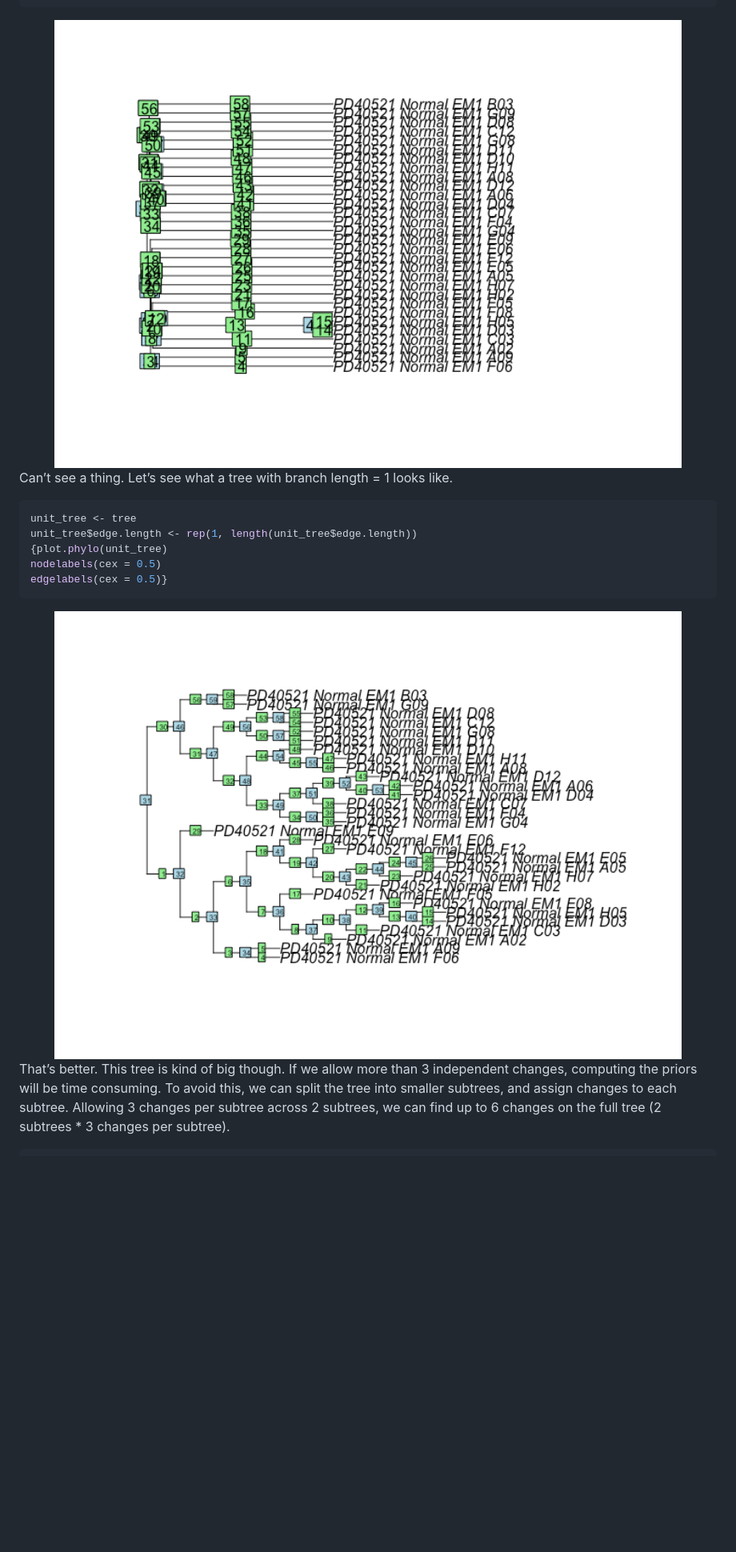
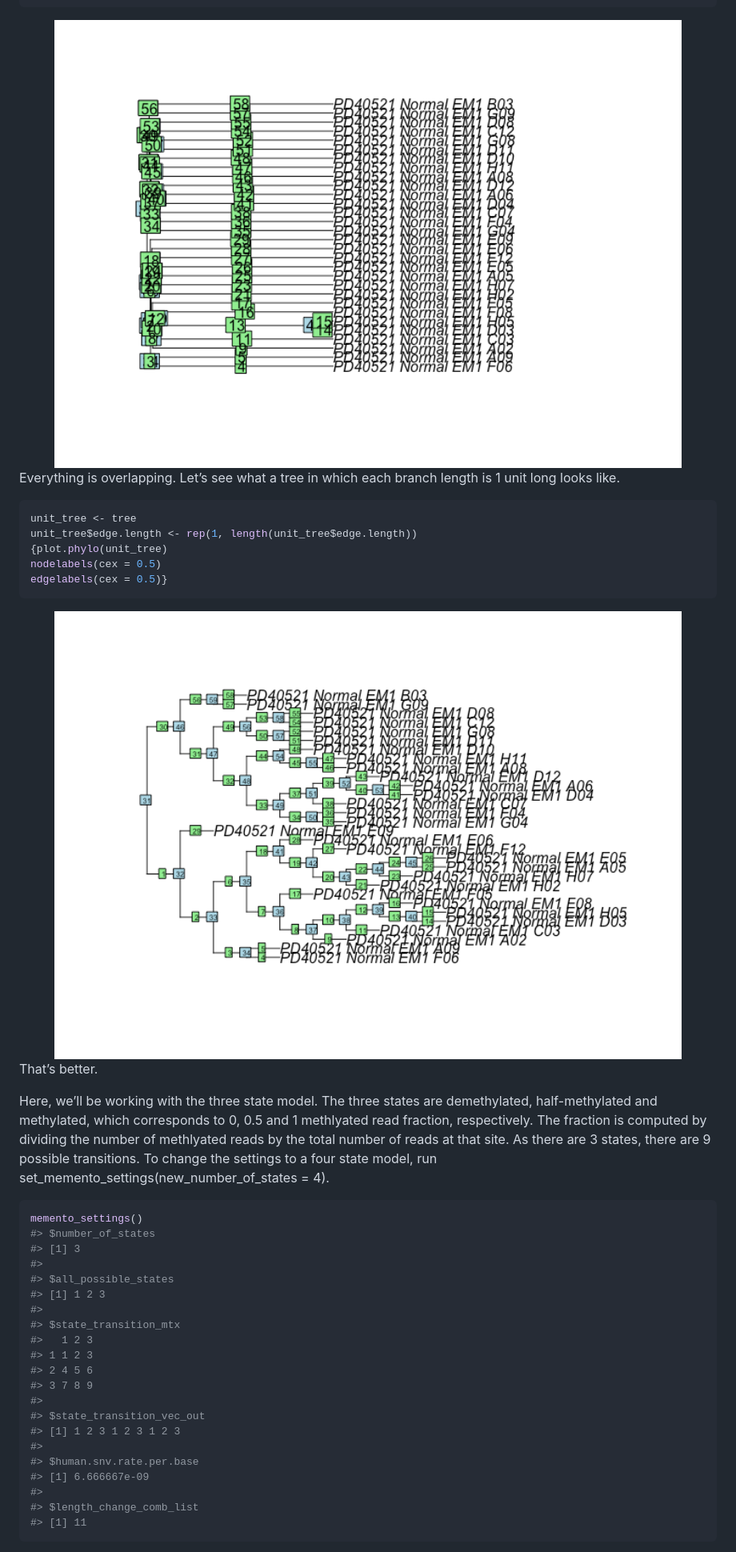
Before and after one commit to ldkregar/memento, a Markdown page: README.md, the part around one of its changes. Shown at 80% size. Drawn GitHub-style; pictures changed too: man/figures/README-plot_unit-1.png (added), man/figures/README-rescale_poly-1.png (added); blank space fills up the shorter version.

````diff
--- a/README.md
+++ b/README.md
@@ -138,10 +141,10 @@ nodelabels()
 edgelabels()}
 ```
 
-<img src="man/figures/README-unnamed-chunk-2-1.png" width="100%" />
+<img src="man/figures/README-rescale_poly-1.png" width="100%" />
 
-Can’t see a thing. Let’s see what a tree with branch length = 1 looks
-like.
+Everything is overlapping. Let’s see what a tree in which each branch
+length is 1 unit long looks like.
 
 ``` r
 unit_tree <- tree
@@ -151,11 +154,39 @@ nodelabels(cex = 0.5)
 edgelabels(cex = 0.5)}
 ```
 
-<img src="man/figures/README-unnamed-chunk-3-1.png" width="100%" />
+<img src="man/figures/README-plot_unit-1.png" width="100%" />
 
-That’s better. This tree is kind of big though. If we allow more than 3
-independent changes, computing the priors will be time consuming. To
-avoid this, we can split the tree into smaller subtrees, and assign
-changes to each subtree. Allowing 3 changes per subtree across 2
-subtrees, we can find up to 6 changes on the full tree (2 subtrees \* 3
-changes per subtree).
+That’s better.
+
+Here, we’ll be working with the three state model. The three states are
+demethylated, half-methylated and methylated, which corresponds to 0,
+0.5 and 1 methlyated read fraction, respectively. The fraction is
+computed by dividing the number of methlyated reads by the total number
+of reads at that site. As there are 3 states, there are 9 possible
+transitions. To change the settings to a four state model, run
+set_memento_settings(new_number_of_states = 4).
+
+``` r
+memento_settings()
+#> $number_of_states
+#> [1] 3
+#>
+#> $all_possible_states
+#> [1] 1 2 3
+#>
+#> $state_transition_mtx
+#>   1 2 3
+#> 1 1 2 3
+#> 2 4 5 6
+#> 3 7 8 9
+#>
+#> $state_transition_vec_out
+#> [1] 1 2 3 1 2 3 1 2 3
+#>
+#> $human.snv.rate.per.base
+#> [1] 6.666667e-09
+#>
+#> $length_change_comb_list
+#> [1] 11
+```
+
````
Also changed, not shown: other parts of README.md (+171 -25 lines), man/figures/README-unnamed-chunk-5-1.png (added), 11 other files.
